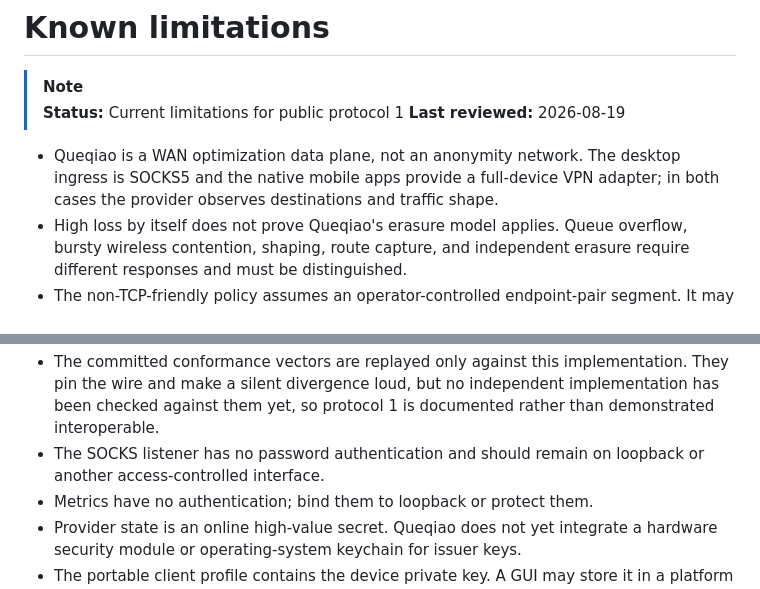
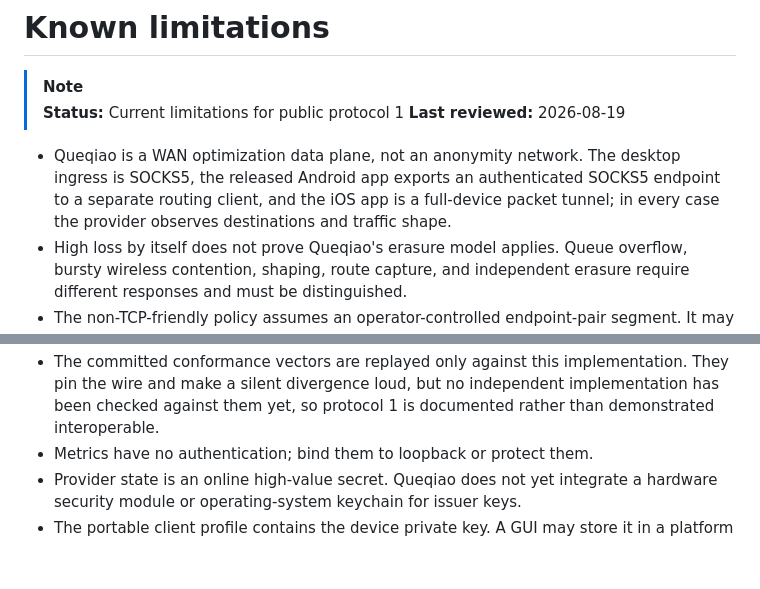
Before and after one commit to 4fuu/niulang, a Markdown page: docs/KNOWN-LIMITATIONS.md, 2 parts joined by grey strips. Drawn GitHub-style; blank space fills up the shorter version.

```diff
--- a/docs/KNOWN-LIMITATIONS.md
+++ b/docs/KNOWN-LIMITATIONS.md
@@ -5,9 +5,10 @@
 > **Last reviewed:** 2026-08-19
 
 - Queqiao is a WAN optimization data plane, not an anonymity network. The
-  desktop ingress is SOCKS5 and the native mobile apps provide a full-device
-  VPN adapter; in both cases the provider observes destinations and traffic
-  shape.
+  desktop ingress is SOCKS5, the released Android app exports an authenticated
+  SOCKS5 endpoint to a separate routing client, and the iOS app is a
+  full-device packet tunnel; in every case the provider observes destinations
+  and traffic shape.
 - High loss by itself does not prove Queqiao's erasure model applies. Queue
   overflow, bursty wireless contention, shaping, route capture, and independent
   erasure require different responses and must be distinguished.
@@ -26,8 +27,6 @@
   implementation. They pin the wire and make a silent divergence loud, but no
   independent implementation has been checked against them yet, so protocol 1
   is documented rather than demonstrated interoperable.
-- The SOCKS listener has no password authentication and should remain on
-  loopback or another access-controlled interface.
 - Metrics have no authentication; bind them to loopback or protect them.
 - Provider state is an online high-value secret. Queqiao does not yet integrate
   a hardware security module or operating-system keychain for issuer keys.
```
Also changed, not shown: docs/STATUS.md (+6 -5 lines).
